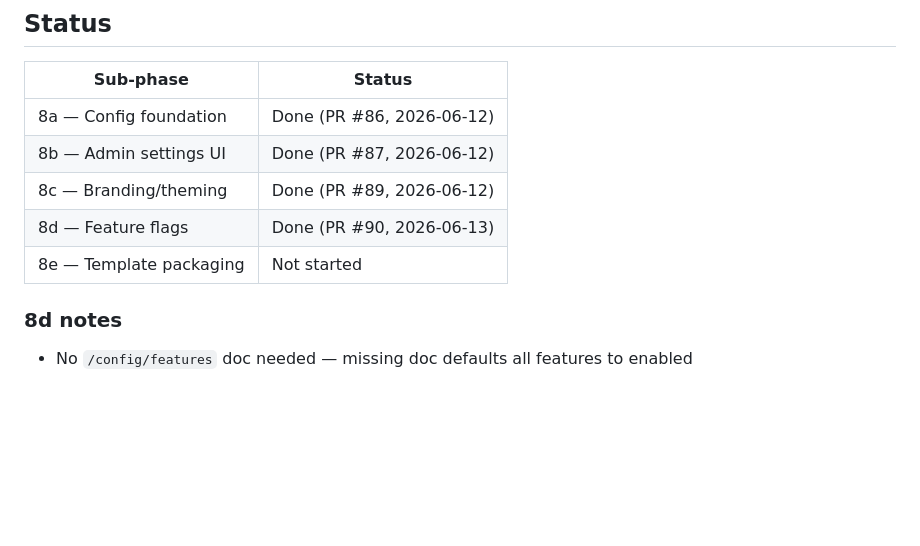
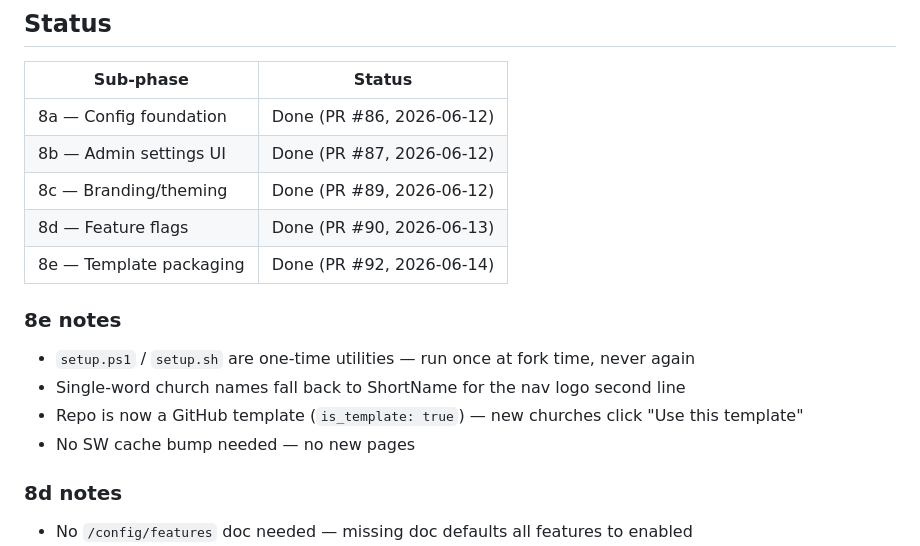
Before and after one commit to egcchurch/egc-church, a Markdown page: docs/PHASE8.md, the part around the change. Rendered like a GitHub page; blank space fills up the shorter version.

```diff
--- a/docs/PHASE8.md
+++ b/docs/PHASE8.md
@@ -267,7 +267,14 @@ which builds on the `/config/` infrastructure established here.
 | 8b — Admin settings UI | Done (PR #87, 2026-06-12) |
 | 8c — Branding/theming | Done (PR #89, 2026-06-12) |
 | 8d — Feature flags | Done (PR #90, 2026-06-13) |
-| 8e — Template packaging | Not started |
+| 8e — Template packaging | Done (PR #92, 2026-06-14) |
+
+### 8e notes
+
+- `setup.ps1` / `setup.sh` are one-time utilities — run once at fork time, never again
+- Single-word church names fall back to ShortName for the nav logo second line
+- Repo is now a GitHub template (`is_template: true`) — new churches click "Use this template"
+- No SW cache bump needed — no new pages
 
 ### 8d notes
 
```
Also changed, not shown: CLAUDE.md (+1 -1 lines), PROGRESS.md (+25 -2 lines).
